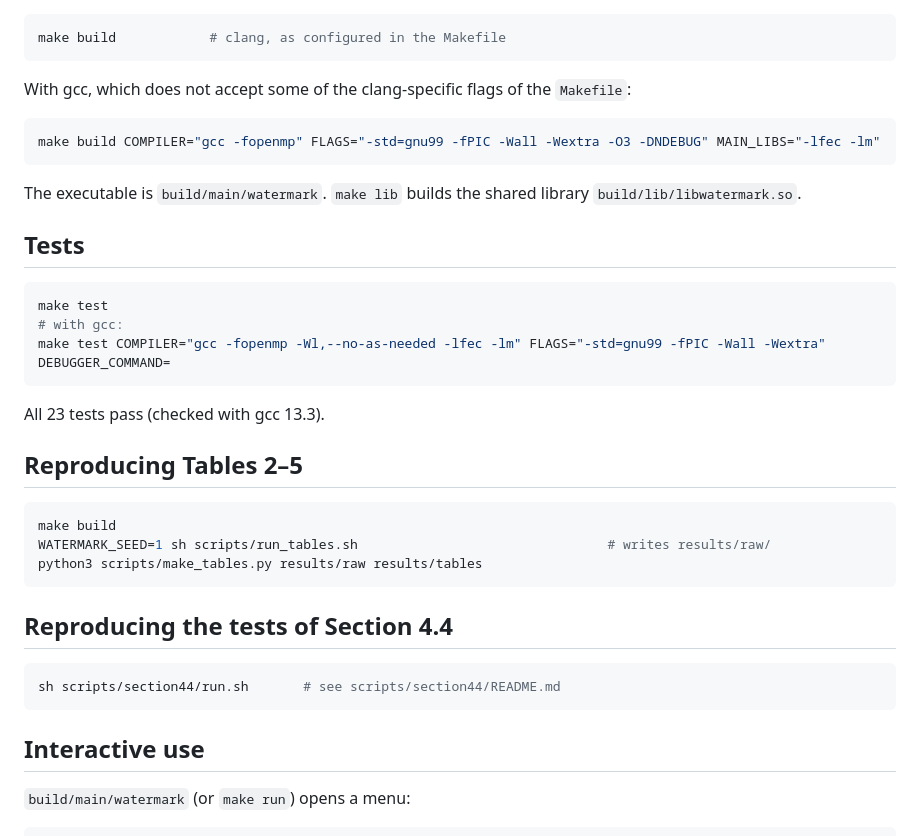
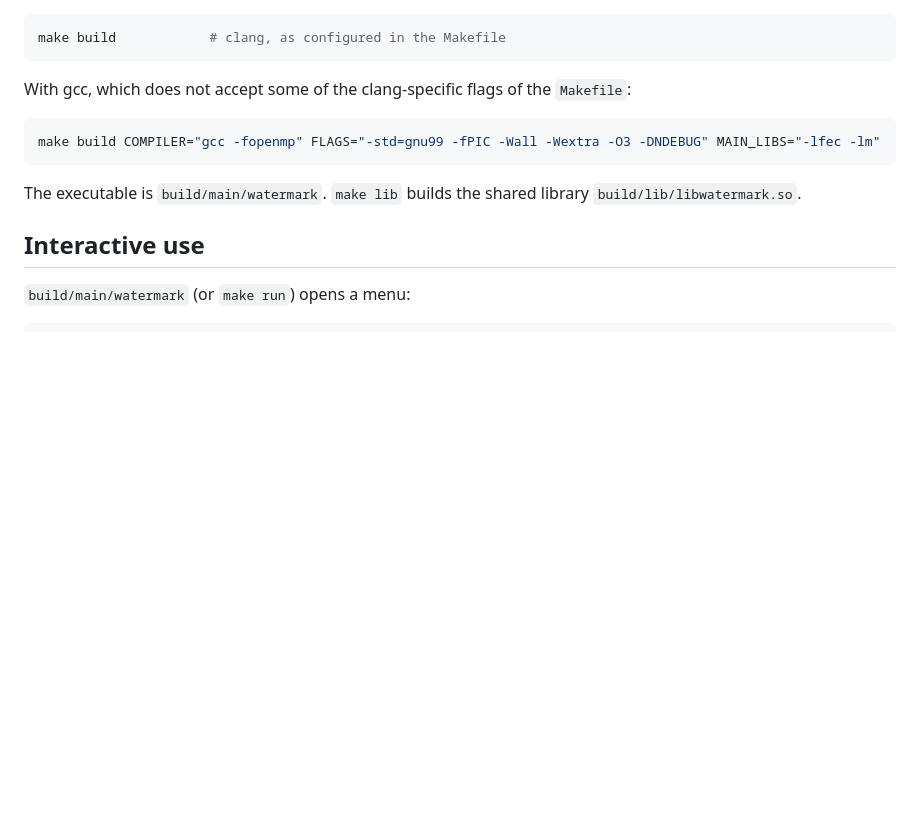
Before and after one commit to 4LNx8kACFi3vRrzNhvhHxc/graph-software-watermarking, a Markdown page: README.md, the part around the change. Drawn GitHub-style; blank space fills up the shorter version.

````diff
--- a/README.md
+++ b/README.md
@@ -50,30 +50,6 @@ make build COMPILER="gcc -fopenmp" FLAGS="-std=gnu99 -fPIC -Wall -Wextra -O3 -DN
 
 The executable is `build/main/watermark`. `make lib` builds the shared library `build/lib/libwatermark.so`.
 
-## Tests
-
-```sh
-make test
-# with gcc:
-make test COMPILER="gcc -fopenmp -Wl,--no-as-needed -lfec -lm" FLAGS="-std=gnu99 -fPIC -Wall -Wextra" DEBUGGER_COMMAND=
-```
-
-All 23 tests pass (checked with gcc 13.3).
-
-## Reproducing Tables 2–5
-
-```sh
-make build
-WATERMARK_SEED=1 sh scripts/run_tables.sh                                # writes results/raw/
-python3 scripts/make_tables.py results/raw results/tables
-```
-
-## Reproducing the tests of Section 4.4
-
-```sh
-sh scripts/section44/run.sh       # see scripts/section44/README.md
-```
-
 ## Interactive use
 
 `build/main/watermark` (or `make run`) opens a menu:
````
